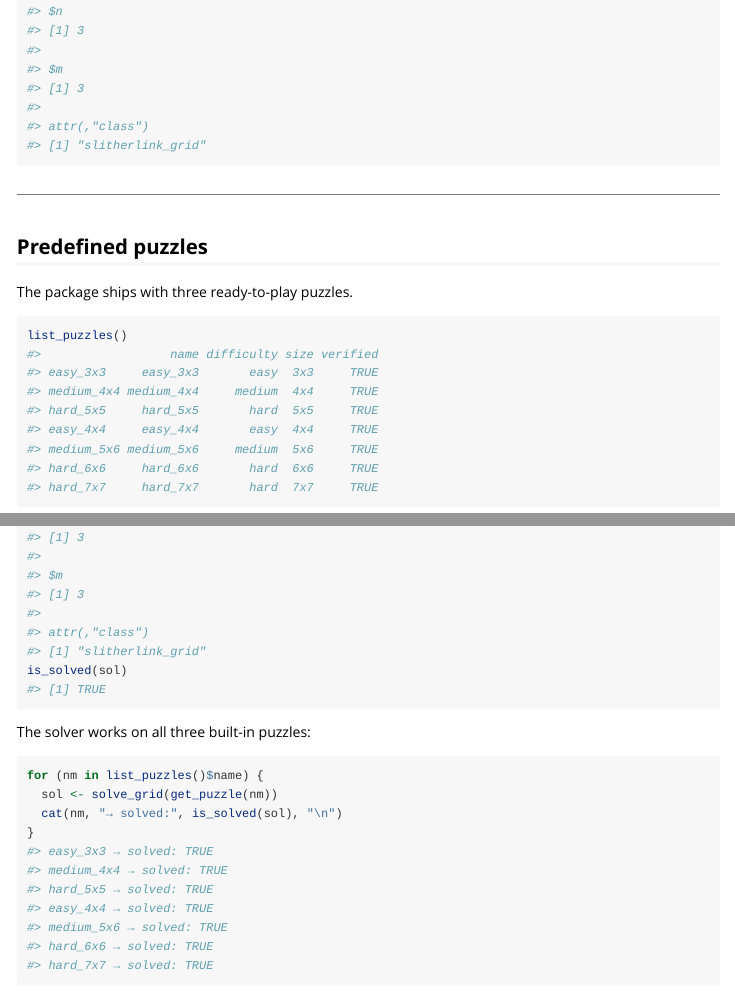
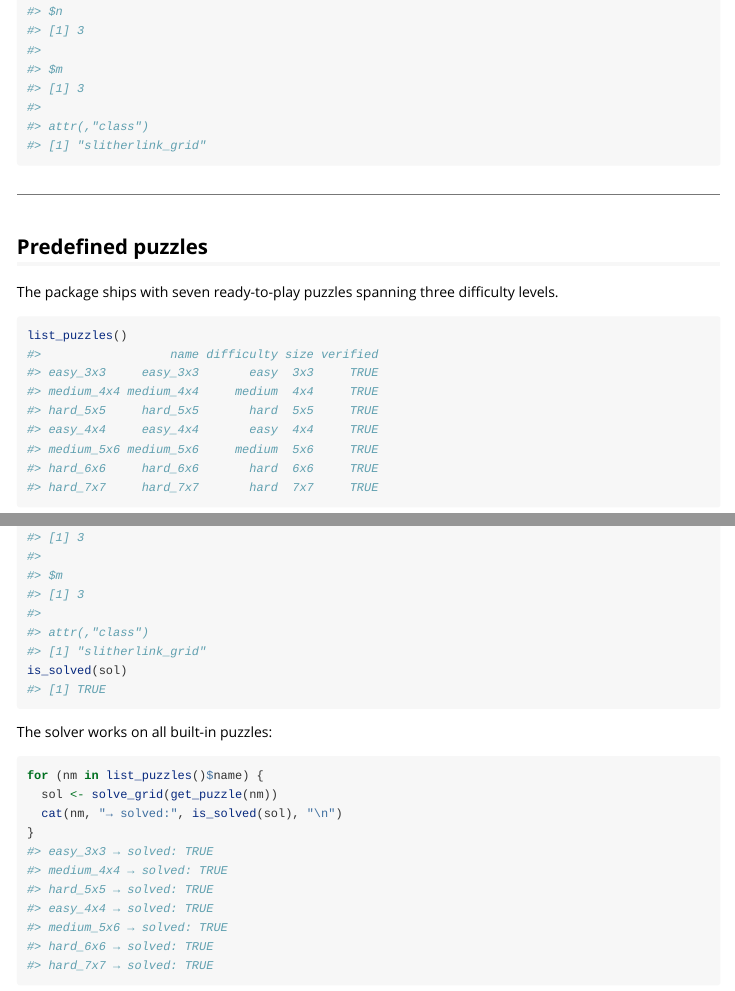
Before and after one commit to marouanedaoudi/slitherlink-shiny, an R Markdown document (vignettes/slitherlinkshiny.Rmd): the page in a window 1100 px wide, from 1560 px down, and a second part further down, joined at a grey line. Rendered offline with R 4.5, knitr and Pandoc, with nearby package versions.

Commit message:
fix vignette: update puzzle count from three to seven

````diff
--- a/vignettes/slitherlinkshiny.Rmd
+++ b/vignettes/slitherlinkshiny.Rmd
@@ -80,7 +80,7 @@ print(g)
 
 ## Predefined puzzles
 
-The package ships with three ready-to-play puzzles.
+The package ships with seven ready-to-play puzzles spanning three difficulty levels.
 
 ```{r puzzles}
 list_puzzles()
@@ -174,7 +174,7 @@ print(sol)
 is_solved(sol)
 ```
 
-The solver works on all three built-in puzzles:
+The solver works on all built-in puzzles:
 
 ```{r solve_all}
 for (nm in list_puzzles()$name) {
````
